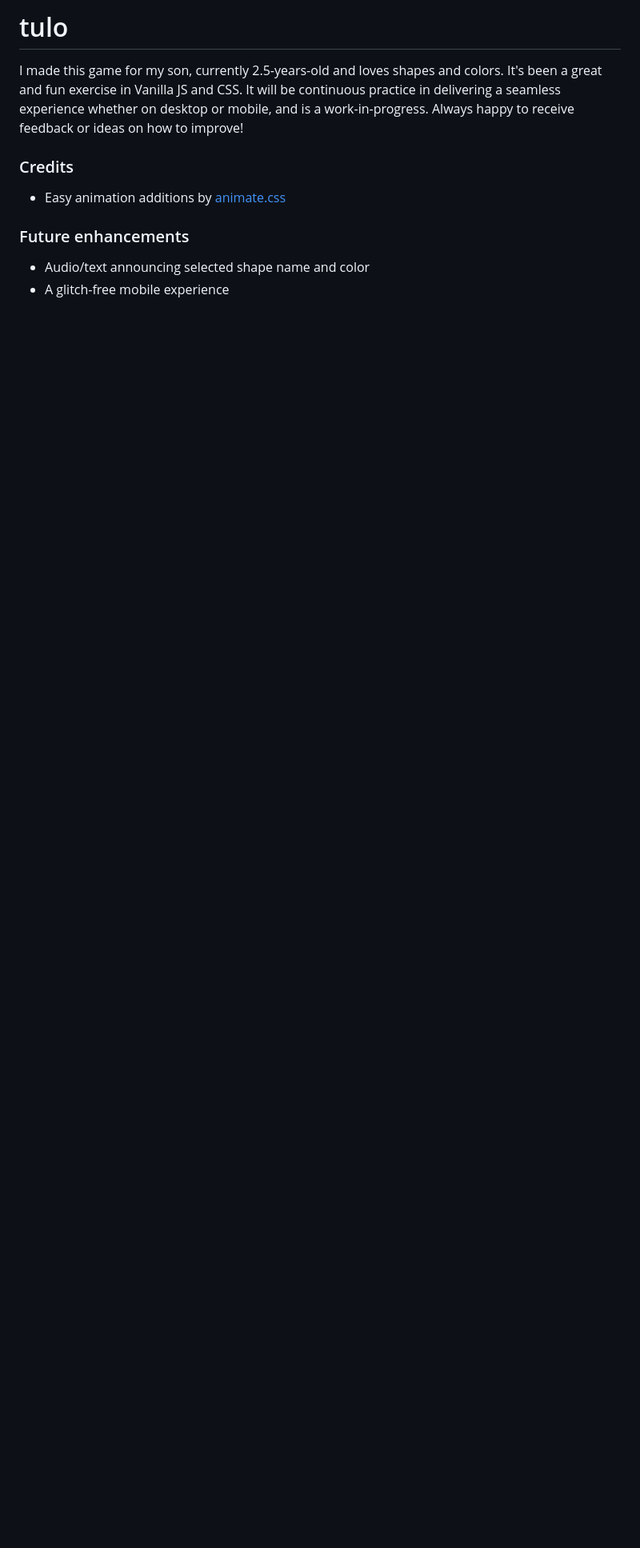
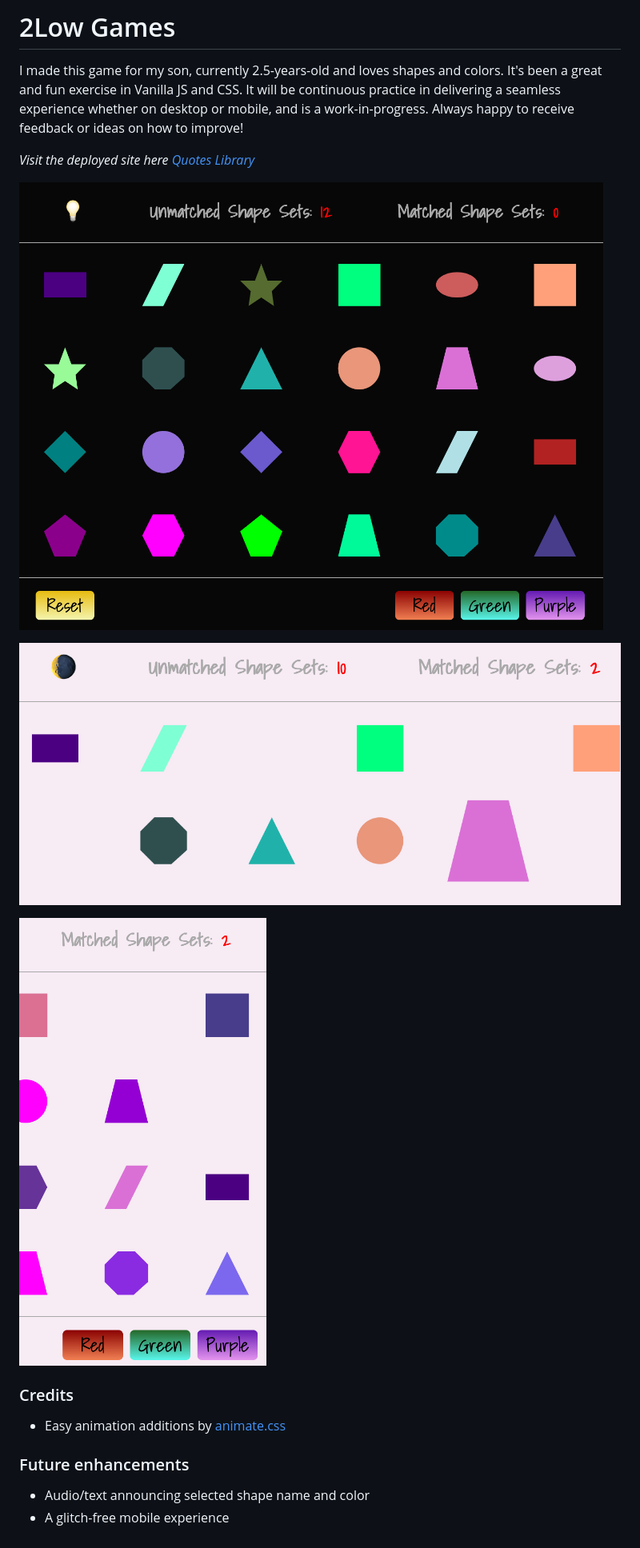
Before and after one commit to sophiabanda/tulo, a Markdown page: README.md, the part around the change. Shown: that part at 80% size. Rendered like a GitHub page; pictures changed too: assets/gameplay.png (added), assets/homescreen.png (added), assets/purple.png (added); blank space fills up the shorter version.

Commit message:
SCreen caps in readme

```diff
--- a/README.md
+++ b/README.md
@@ -1,6 +1,14 @@
-# tulo
+# 2Low Games
 
 I made this game for my son, currently 2.5-years-old and loves shapes and colors. It's been a great and fun exercise in Vanilla JS and CSS. It will be continuous practice in delivering a seamless experience whether on desktop or mobile, and is a work-in-progress. Always happy to receive feedback or ideas on how to improve!
+
+_*Visit the deployed site here [Quotes Library](https://quotes-library-production.up.railway.app/)*_
+
+![A screen capture of the landing page, 2Low Games](assets/homescreen.png 'Screen cap of 2Low Games Homepage')
+
+![A screen capture of game play in light mode, 2Low Games](assets/gameplay.png 'Game play in light mode')
+
+![A screen capture of game play in light mode with purple themed shapes selected](assets/purple.png 'Game play in light mode')
 
 ### Credits
 
```
